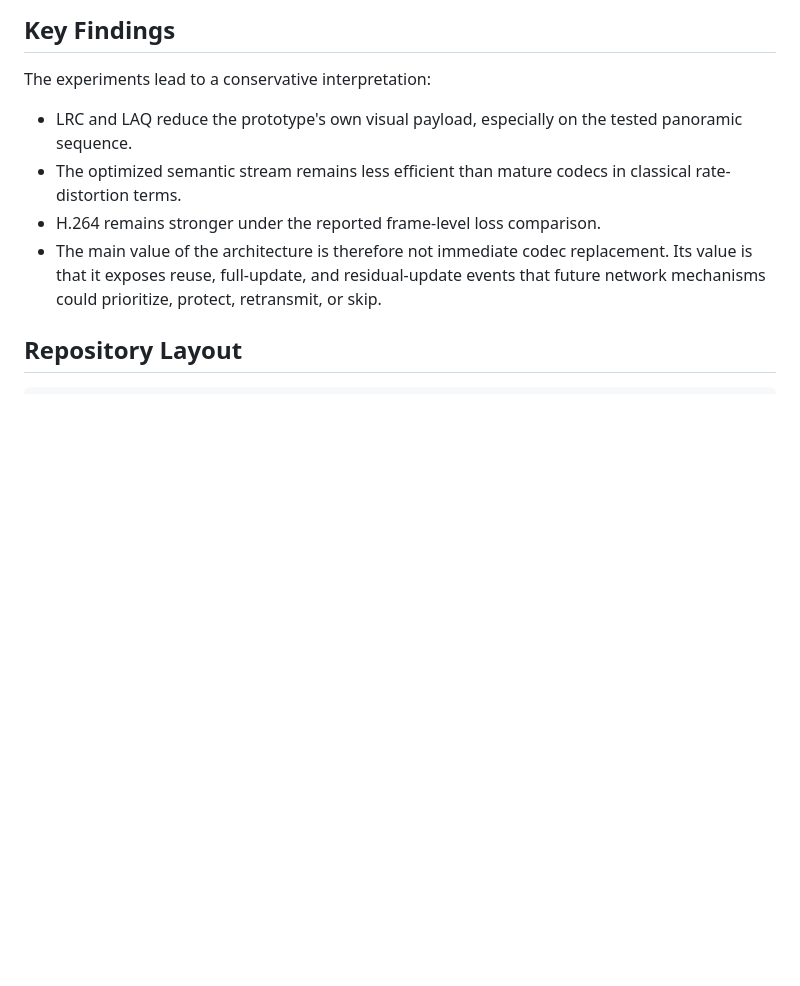
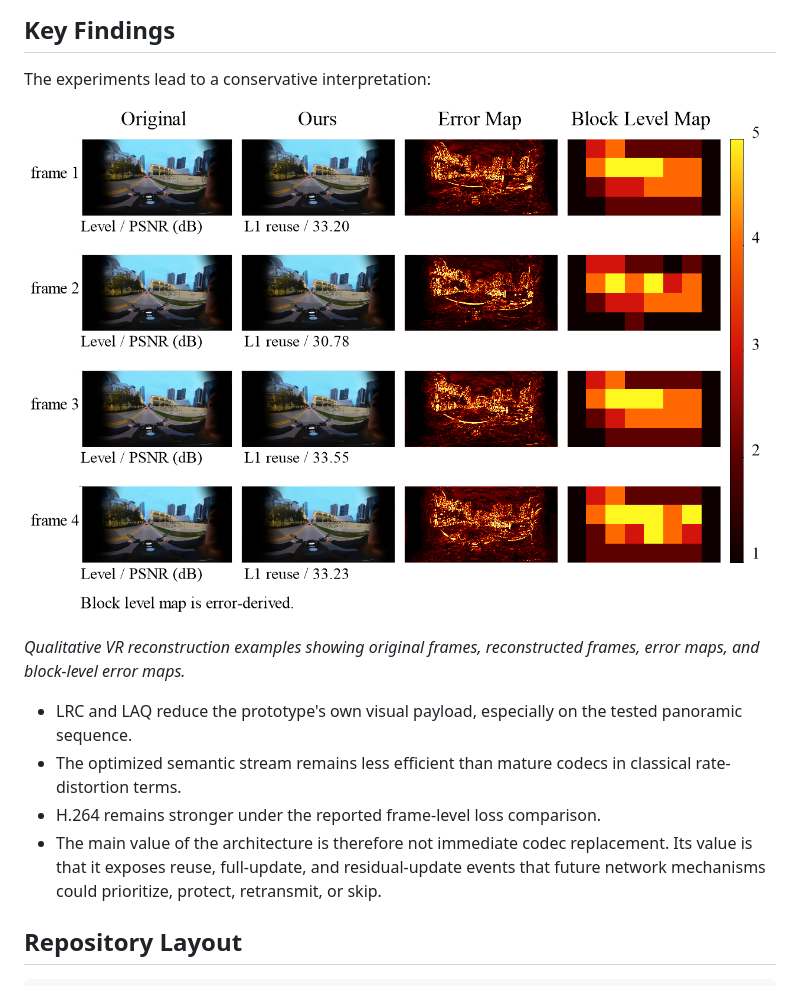
Before and after one commit to Supergodgg/semantic-xr-video-transmission, a Markdown page: README.md, the part around one of its changes. Drawn GitHub-style; blank space fills up the shorter version.

Commit message:
Add figures to README

```diff
--- a/README.md
+++ b/README.md
@@ -50,6 +54,10 @@ The frame-level loss model is an application-layer abstraction. It removes compl
 ## Key Findings
 
 The experiments lead to a conservative interpretation:
+
+![Qualitative VR reconstruction examples](paper/Figures/qualitative_multiframe_vr.png)
+
+*Qualitative VR reconstruction examples showing original frames, reconstructed frames, error maps, and block-level error maps.*
 
 - LRC and LAQ reduce the prototype's own visual payload, especially on the tested panoramic sequence.
 - The optimized semantic stream remains less efficient than mature codecs in classical rate-distortion terms.
```
Also changed, not shown: other parts of README.md (+4 -0 lines).
